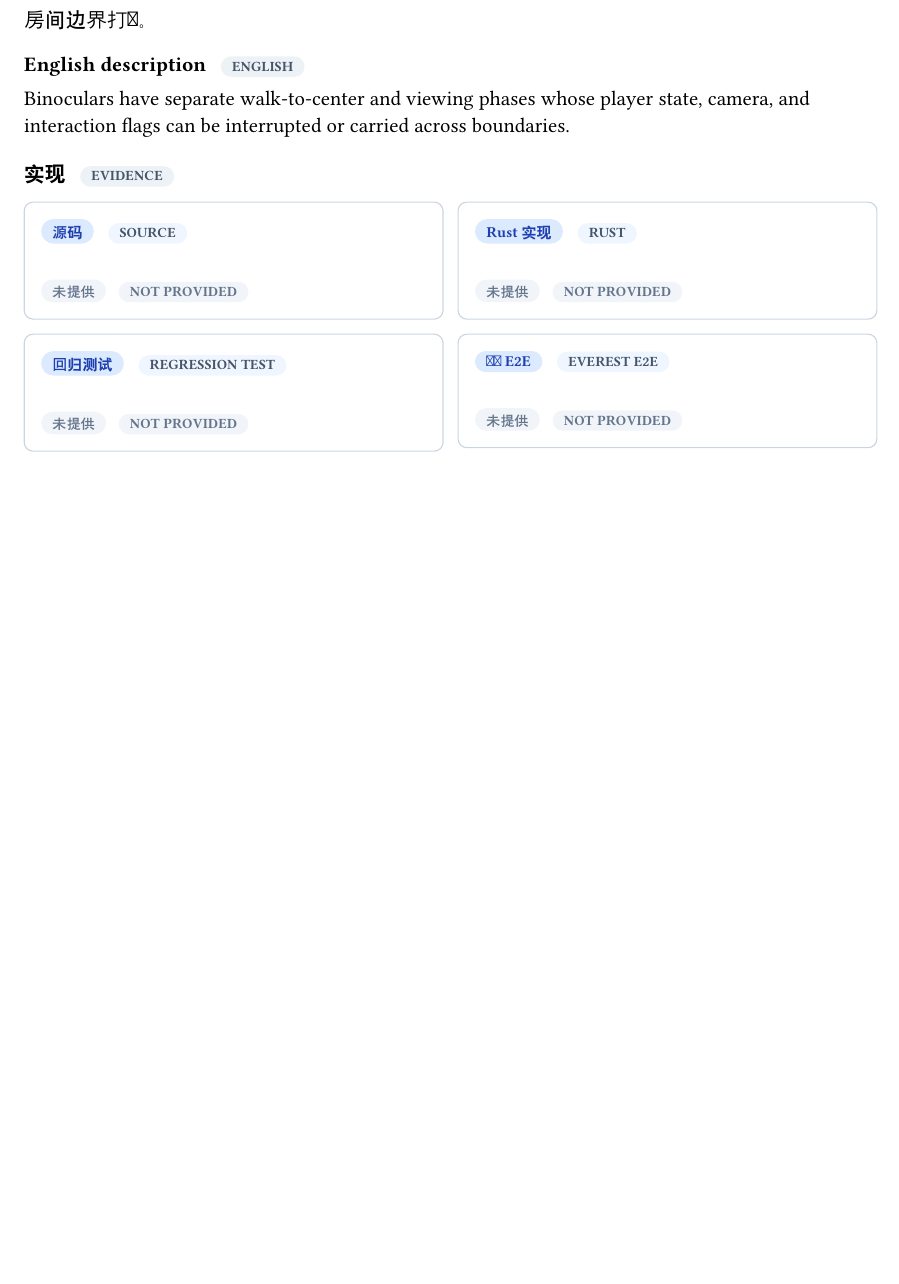
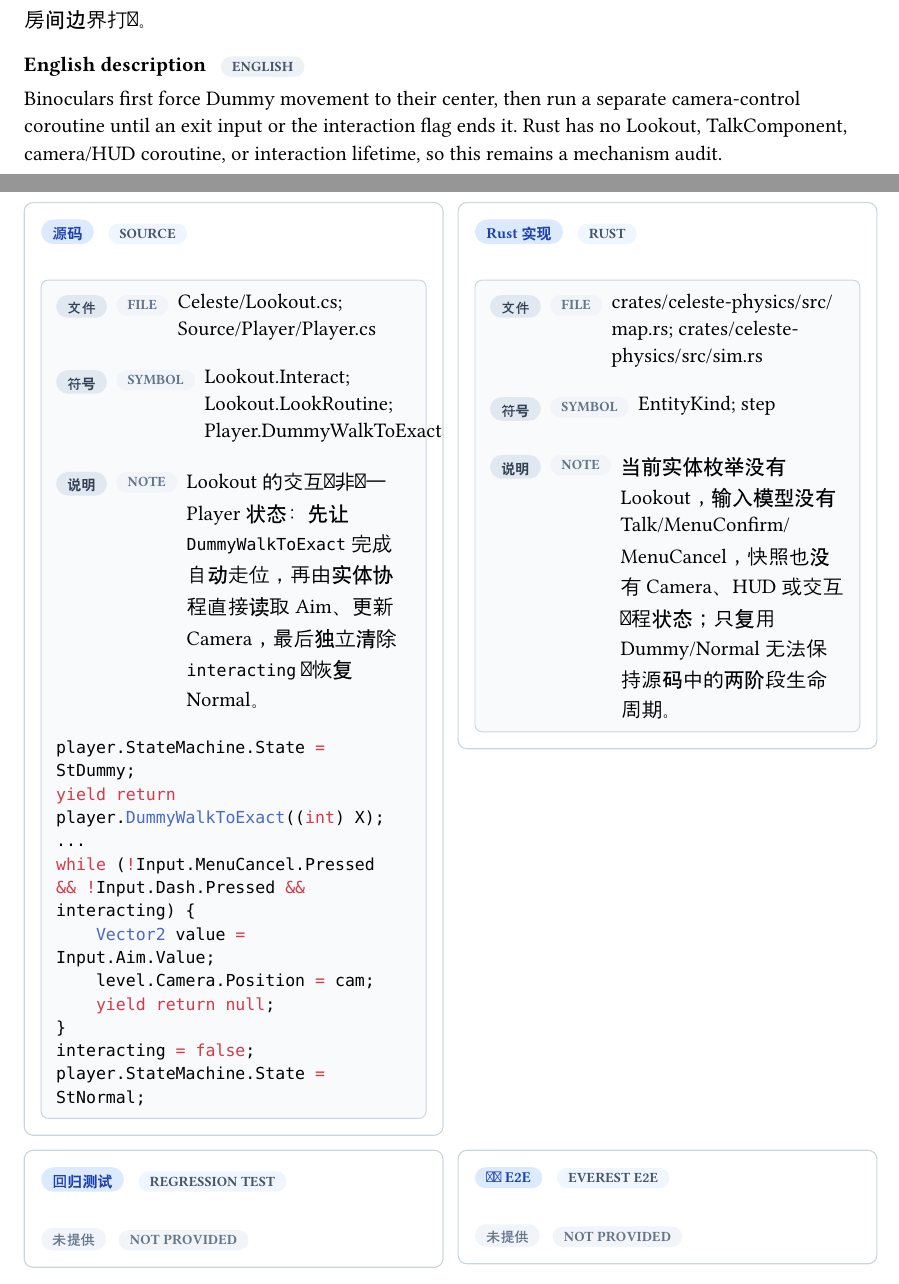
Before and after one commit to std-microblock/celeste-next-gym, a Typst document (docs/tech-handbook/techs.typ, which reads docs/tech-handbook/techs/other-tech/5-1-bino-tech.typ): part of page 133 of 152 before the commit and two parts of pages 133 and 134 of 154 after it, the two joined at a grey line, cut so that both start at the same text, the shorter picture padded with empty space. Compiled offline with Typst 0.15.

Commit message:
docs: audit bino tech

```diff
--- a/docs/tech-handbook/techs/other-tech/5-1-bino-tech.typ
+++ b/docs/tech-handbook/techs/other-tech/5-1-bino-tech.typ
@@ -6,9 +6,14 @@
   title-en: "Bino Tech",
   status: "unimplemented",
   description-zh: [望远镜先让玩家进入自动走位，再进入观察状态；两阶段的状态、镜头和交互标志可被切换与房间边界打断。],
-  description-en: [Binoculars have separate walk-to-center and viewing phases whose player state, camera, and interaction flags can be interrupted or carried across boundaries.],
-  source-evidence: none,
-  rust-evidence: none,
+  description-en: [Binoculars first force Dummy movement to their center, then run a separate camera-control coroutine until an exit input or the interaction flag ends it. Rust has no Lookout, TalkComponent, camera/HUD coroutine, or interaction lifetime, so this remains a mechanism audit.],
+  source-evidence: evidence(
+    path: [Celeste/Lookout.cs; Source/Player/Player.cs],
+    symbol: [Lookout.Interact; Lookout.LookRoutine; Player.DummyWalkToExact],
+    snippet: raw(block: true, lang: "cs", "player.StateMachine.State = StDummy;\nyield return player.DummyWalkToExact((int) X);\n...\nwhile (!Input.MenuCancel.Pressed && !Input.Dash.Pressed && interacting) {\n    Vector2 value = Input.Aim.Value;\n    level.Camera.Position = cam;\n    yield return null;\n}\ninteracting = false;\nplayer.StateMachine.State = StNormal;"),
+    note: [Lookout 的交互并非单一 Player 状态：先让 `DummyWalkToExact` 完成自动走位，再由实体协程直接读取 Aim、更新 Camera，最后独立清除 `interacting` 并恢复 Normal。],
+  ),
+  rust-evidence: evidence(path: [crates/celeste-physics/src/map.rs; crates/celeste-physics/src/sim.rs], symbol: [EntityKind; step], note: [当前实体枚举没有 Lookout，输入模型没有 Talk/MenuConfirm/MenuCancel，快照也没有 Camera、HUD 或交互协程状态；只复用 Dummy/Normal 无法保持源码中的两阶段生命周期。]),
   test-evidence: none,
   e2e-evidence: none,
   candidate-e2e: none,
```
